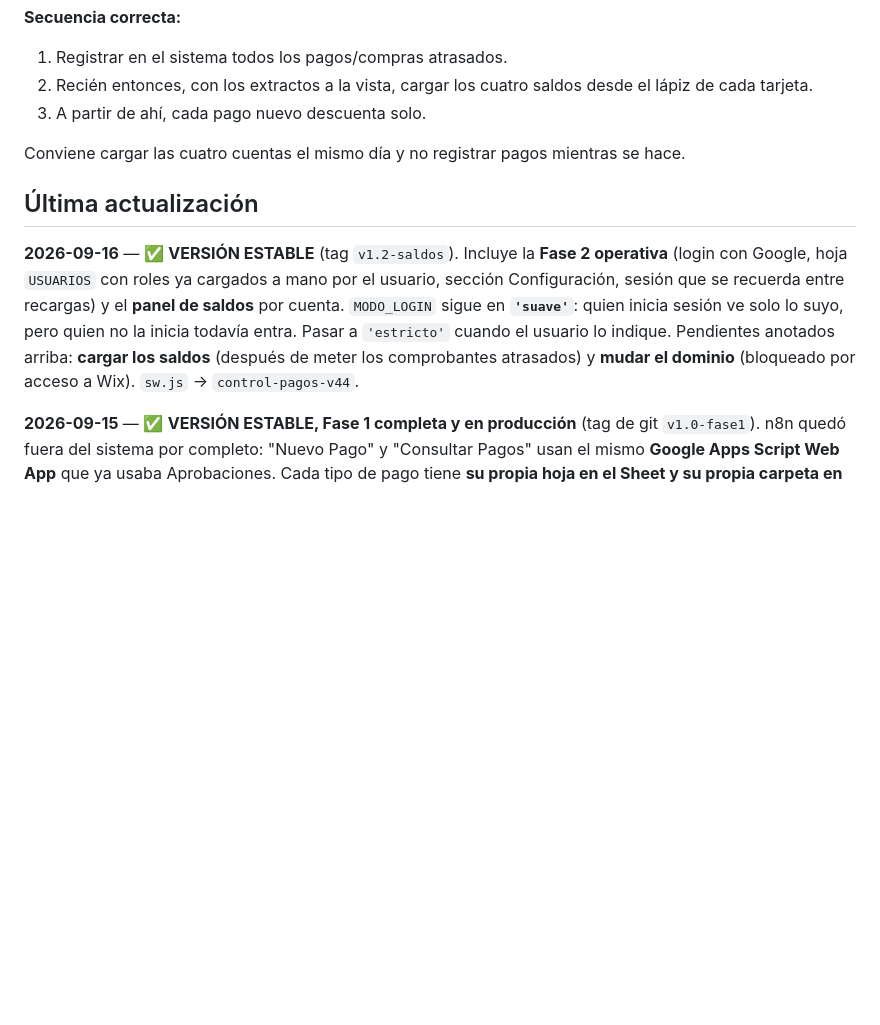
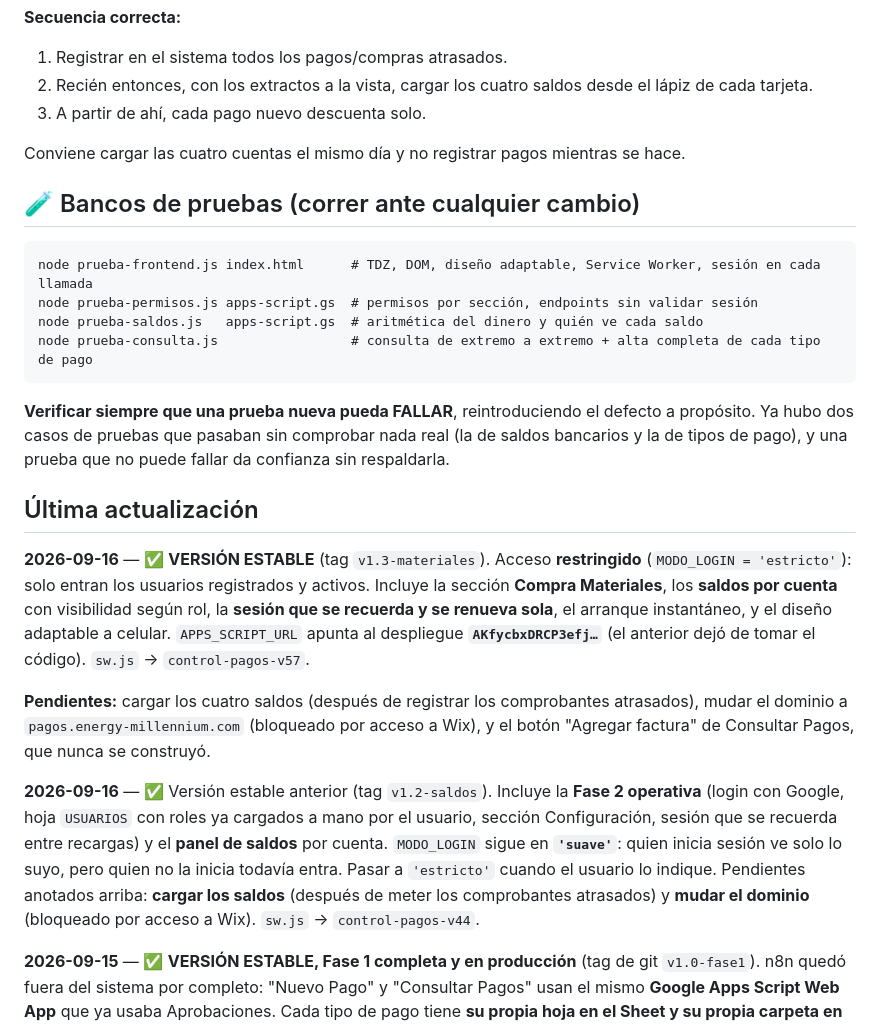
Before and after one commit to ashir7ai-star/PJ04-CONTROL-PAGOS, a Markdown page: CONTEXT.md, the part around the change. GitHub-like rendering; blank space fills up the shorter version.

Commit message:
Version estable: acceso restringido + Compra Materiales
Acceso solo con cuenta de Google registrada y activa. Incluye la
seccion Compra Materiales con su hoja y su carpeta, los saldos por
cuenta con visibilidad segun rol, la sesion que se recuerda y se
renueva sola, el arranque instantaneo y el diseno adaptable.

Cuatro bancos de pruebas en verde.

Co-Authored-By: Claude Opus 5 <noreply@anthropic.com>

````diff
--- a/CONTEXT.md
+++ b/CONTEXT.md
@@ -14,8 +14,21 @@
 
 Conviene cargar las cuatro cuentas el mismo día y no registrar pagos mientras se hace.
 
+## 🧪 Bancos de pruebas (correr ante cualquier cambio)
+```
+node prueba-frontend.js index.html      # TDZ, DOM, diseño adaptable, Service Worker, sesión en cada llamada
+node prueba-permisos.js apps-script.gs  # permisos por sección, endpoints sin validar sesión
+node prueba-saldos.js   apps-script.gs  # aritmética del dinero y quién ve cada saldo
+node prueba-consulta.js                 # consulta de extremo a extremo + alta completa de cada tipo de pago
+```
+**Verificar siempre que una prueba nueva pueda FALLAR**, reintroduciendo el defecto a propósito. Ya hubo dos casos de pruebas que pasaban sin comprobar nada real (la de saldos bancarios y la de tipos de pago), y una prueba que no puede fallar da confianza sin respaldarla.
+
 ## Última actualización
-**2026-09-16** — ✅ **VERSIÓN ESTABLE** (tag `v1.2-saldos`). Incluye la **Fase 2 operativa** (login con Google, hoja `USUARIOS` con roles ya cargados a mano por el usuario, sección Configuración, sesión que se recuerda entre recargas) y el **panel de saldos** por cuenta. `MODO_LOGIN` sigue en **`'suave'`**: quien inicia sesión ve solo lo suyo, pero quien no la inicia todavía entra. Pasar a `'estricto'` cuando el usuario lo indique. Pendientes anotados arriba: **cargar los saldos** (después de meter los comprobantes atrasados) y **mudar el dominio** (bloqueado por acceso a Wix). `sw.js` → `control-pagos-v44`.
+**2026-09-16** — ✅ **VERSIÓN ESTABLE** (tag `v1.3-materiales`). Acceso **restringido** (`MODO_LOGIN = 'estricto'`): solo entran los usuarios registrados y activos. Incluye la sección **Compra Materiales**, los **saldos por cuenta** con visibilidad según rol, la **sesión que se recuerda y se renueva sola**, el arranque instantáneo, y el diseño adaptable a celular. `APPS_SCRIPT_URL` apunta al despliegue **`AKfycbxDRCP3efj…`** (el anterior dejó de tomar el código). `sw.js` → `control-pagos-v57`.
+
+**Pendientes:** cargar los cuatro saldos (después de registrar los comprobantes atrasados), mudar el dominio a `pagos.energy-millennium.com` (bloqueado por acceso a Wix), y el botón "Agregar factura" de Consultar Pagos, que nunca se construyó.
+
+**2026-09-16** — ✅ Versión estable anterior (tag `v1.2-saldos`). Incluye la **Fase 2 operativa** (login con Google, hoja `USUARIOS` con roles ya cargados a mano por el usuario, sección Configuración, sesión que se recuerda entre recargas) y el **panel de saldos** por cuenta. `MODO_LOGIN` sigue en **`'suave'`**: quien inicia sesión ve solo lo suyo, pero quien no la inicia todavía entra. Pasar a `'estricto'` cuando el usuario lo indique. Pendientes anotados arriba: **cargar los saldos** (después de meter los comprobantes atrasados) y **mudar el dominio** (bloqueado por acceso a Wix). `sw.js` → `control-pagos-v44`.
 
 **2026-09-15** — ✅ **VERSIÓN ESTABLE, Fase 1 completa y en producción** (tag de git `v1.0-fase1`). n8n quedó fuera del sistema por completo: "Nuevo Pago" y "Consultar Pagos" usan el mismo **Google Apps Script Web App** que ya usaba Aprobaciones. Cada tipo de pago tiene **su propia hoja en el Sheet y su propia carpeta en Drive**, con dos tipos nuevos (**Seguridad Social** y **Pago Nómina**). La migración de datos históricos **ya se ejecutó y se concilió**. `sw.js` → `control-pagos-v32`. Lo siguiente es la **Fase 2: login con Google + hoja `USUARIOS`**.
 
````
